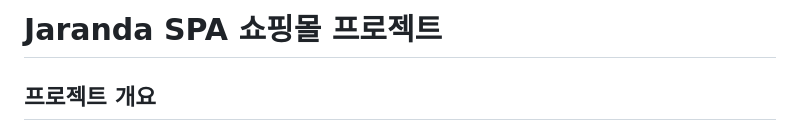
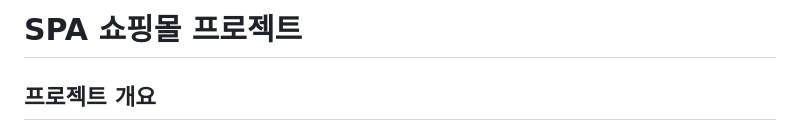
Before and after one commit to hyo814/spa-shopping-js, a Markdown page: README.md, the part around the change. GitHub-like rendering.

```diff
--- a/README.md
+++ b/README.md
@@ -1,4 +1,4 @@
-#  Jaranda SPA 쇼핑몰 프로젝트
+# SPA 쇼핑몰 프로젝트
 
 ## 프로젝트 개요
 본 프로젝트는 순수 자바스크립트를 이용하여 SPA(단일 페이지 애플리케이션) 쇼핑몰을 구현한 것입니다. 사용자는 제품을 보고, 검색하고, 장바구니에 담을 수 있는 기능들을 사용할 수 있습니다.
```
